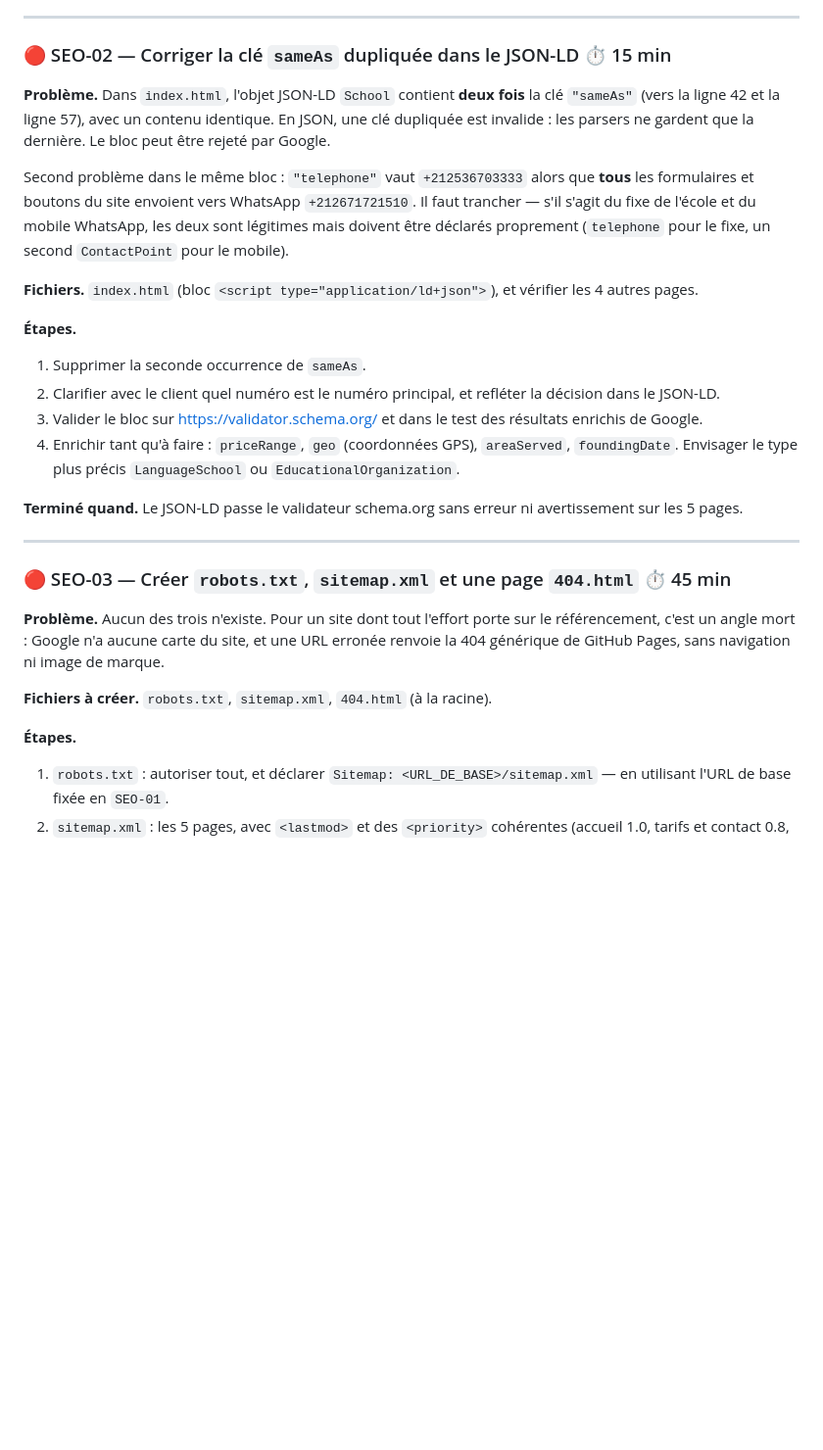
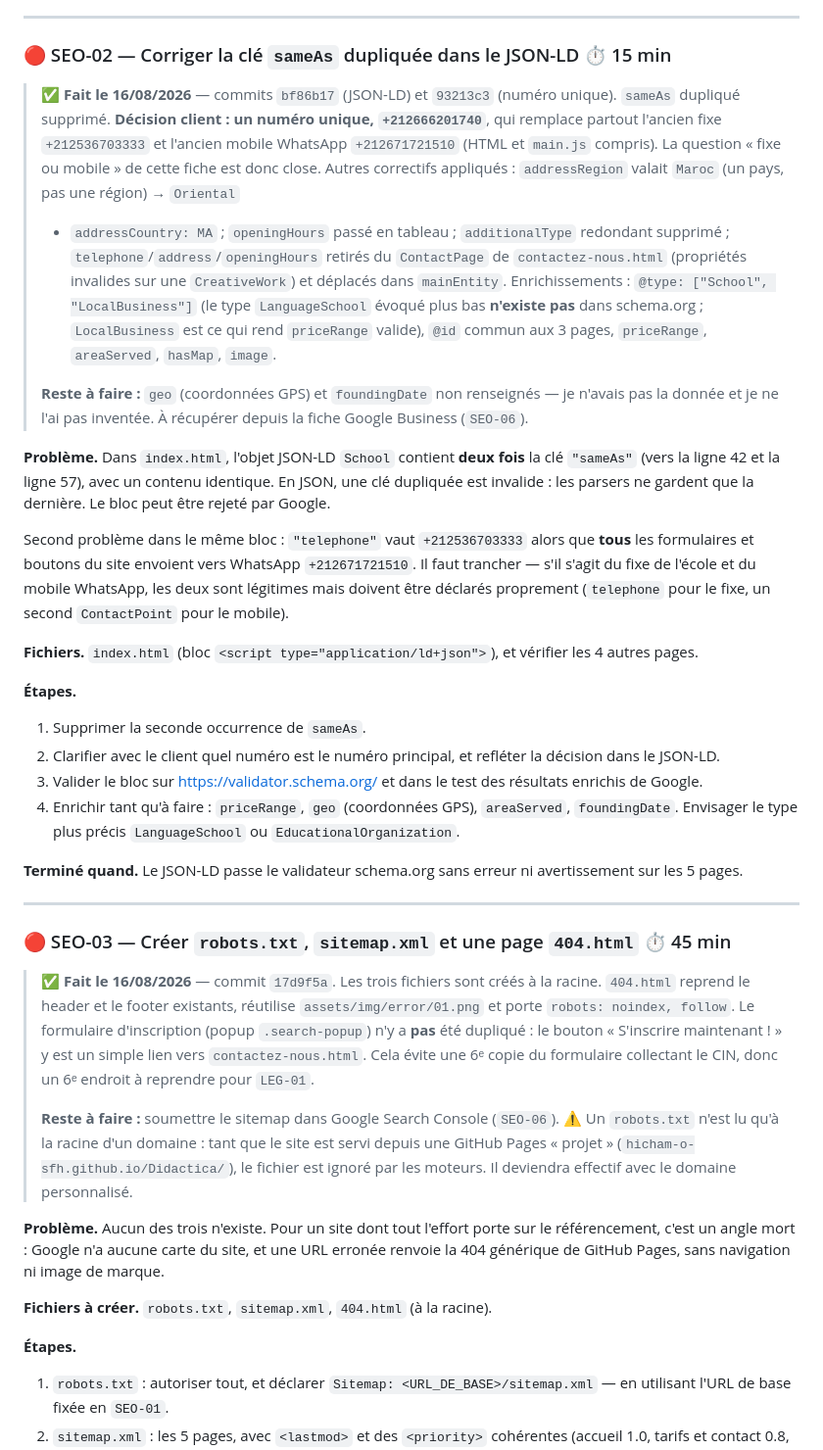
Before and after one commit to Hicham-O-Sfh/Didactica, a Markdown page: TODO.md, the part around one of its changes. Shown at 98% size. GitHub-like rendering; blank space fills up the shorter version.

```diff
--- a/TODO.md
+++ b/TODO.md
@@ -89,6 +103,21 @@ en 200, et une seule URL de base est utilisée dans tout le repo.
 
 ### 🔴 SEO-02 — Corriger la clé `sameAs` dupliquée dans le JSON-LD ⏱️ 15 min
 
+> ✅ **Fait le 16/08/2026** — commits `bf86b17` (JSON-LD) et `93213c3` (numéro unique).
+> `sameAs` dupliqué supprimé. **Décision client : un numéro unique, `+212666201740`**, qui remplace
+> partout l'ancien fixe `+212536703333` et l'ancien mobile WhatsApp `+212671721510` (HTML et
+> `main.js` compris). La question « fixe ou mobile » de cette fiche est donc close.
+> Autres correctifs appliqués : `addressRegion` valait `Maroc` (un pays, pas une région) → `Oriental`
+> + `addressCountry: MA` ; `openingHours` passé en tableau ; `additionalType` redondant supprimé ;
+> `telephone`/`address`/`openingHours` retirés du `ContactPage` de `contactez-nous.html` (propriétés
+> invalides sur une `CreativeWork`) et déplacés dans `mainEntity`.
+> Enrichissements : `@type: ["School", "LocalBusiness"]` (le type `LanguageSchool` évoqué plus bas
+> **n'existe pas** dans schema.org ; `LocalBusiness` est ce qui rend `priceRange` valide),
+> `@id` commun aux 3 pages, `priceRange`, `areaServed`, `hasMap`, `image`.
+>
+> **Reste à faire :** `geo` (coordonnées GPS) et `foundingDate` non renseignés — je n'avais pas la
+> donnée et je ne l'ai pas inventée. À récupérer depuis la fiche Google Business (`SEO-06`).
+
 **Problème.** Dans `index.html`, l'objet JSON-LD `School` contient **deux fois** la clé `"sameAs"`
 (vers la ligne 42 et la ligne 57), avec un contenu identique. En JSON, une clé dupliquée est
 invalide : les parsers ne gardent que la dernière. Le bloc peut être rejeté par Google.
@@ -101,6 +130,7 @@ déclarés proprement (`telephone` pour le fixe, un second `ContactPoint` pour l
 **Fichiers.** `index.html` (bloc `<script type="application/ld+json">`), et vérifier les 4 autres pages.
 
 **Étapes.**
+
 1. Supprimer la seconde occurrence de `sameAs`.
 2. Clarifier avec le client quel numéro est le numéro principal, et refléter la décision dans le JSON-LD.
 3. Valider le bloc sur <https://validator.schema.org/> et dans le test des résultats enrichis de Google.
@@ -113,6 +143,18 @@ déclarés proprement (`telephone` pour le fixe, un second `ContactPoint` pour l
 
 ### 🔴 SEO-03 — Créer `robots.txt`, `sitemap.xml` et une page `404.html` ⏱️ 45 min
 
+> ✅ **Fait le 16/08/2026** — commit `17d9f5a`.
+> Les trois fichiers sont créés à la racine. `404.html` reprend le header et le footer existants,
+> réutilise `assets/img/error/01.png` et porte `robots: noindex, follow`.
+> Le formulaire d'inscription (popup `.search-popup`) n'y a **pas** été dupliqué : le bouton
+> « S'inscrire maintenant ! » y est un simple lien vers `contactez-nous.html`. Cela évite une 6ᵉ
+> copie du formulaire collectant le CIN, donc un 6ᵉ endroit à reprendre pour `LEG-01`.
+>
+> **Reste à faire :** soumettre le sitemap dans Google Search Console (`SEO-06`).
+> ⚠️ Un `robots.txt` n'est lu qu'à la racine d'un domaine : tant que le site est servi depuis une
+> GitHub Pages « projet » (`hicham-o-sfh.github.io/Didactica/`), le fichier est ignoré par les
+> moteurs. Il deviendra effectif avec le domaine personnalisé.
+
 **Problème.** Aucun des trois n'existe. Pour un site dont tout l'effort porte sur le référencement,
 c'est un angle mort : Google n'a aucune carte du site, et une URL erronée renvoie la 404 générique
 de GitHub Pages, sans navigation ni image de marque.
@@ -120,6 +162,7 @@ de GitHub Pages, sans navigation ni image de marque.
 **Fichiers à créer.** `robots.txt`, `sitemap.xml`, `404.html` (à la racine).
 
 **Étapes.**
+
 1. `robots.txt` : autoriser tout, et déclarer `Sitemap: <URL_DE_BASE>/sitemap.xml` — en utilisant
    l'URL de base fixée en `SEO-01`.
 2. `sitemap.xml` : les 5 pages, avec `<lastmod>` et des `<priority>` cohérentes
```
Also changed, not shown: other parts of TODO.md (+86 -32 lines).
